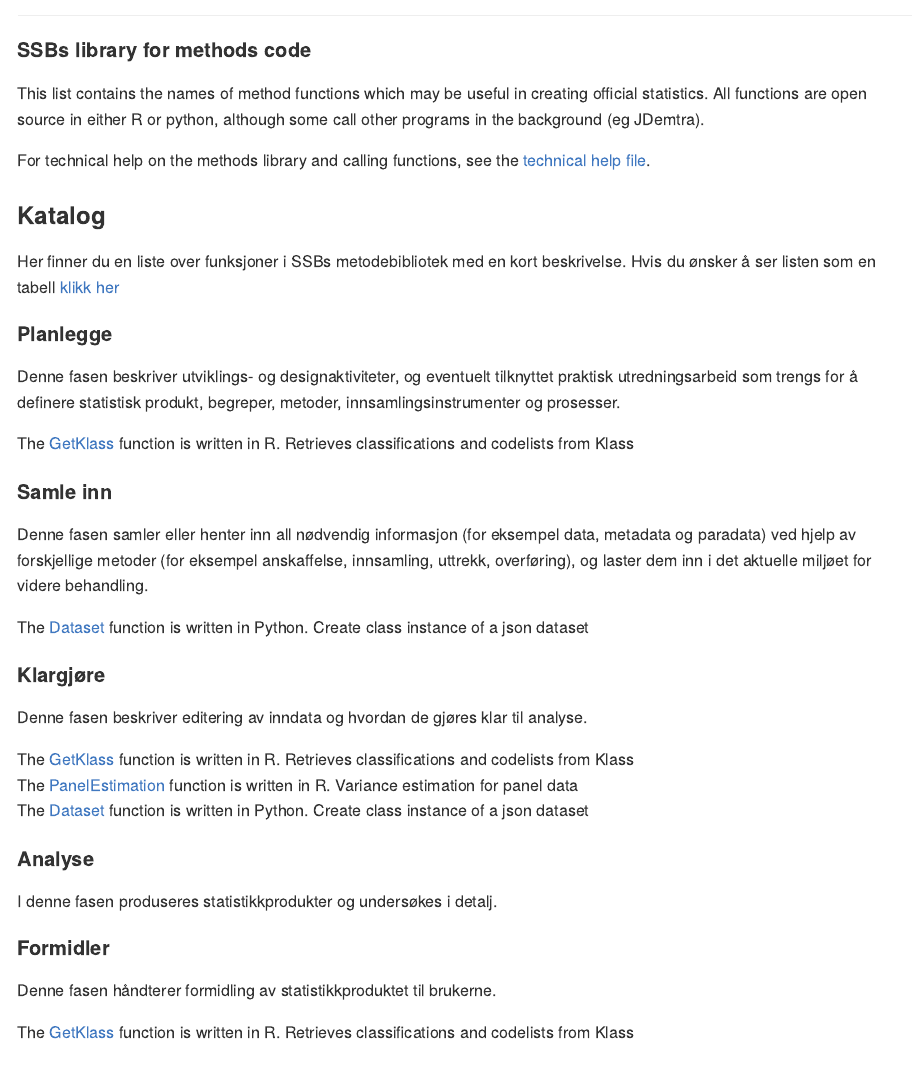
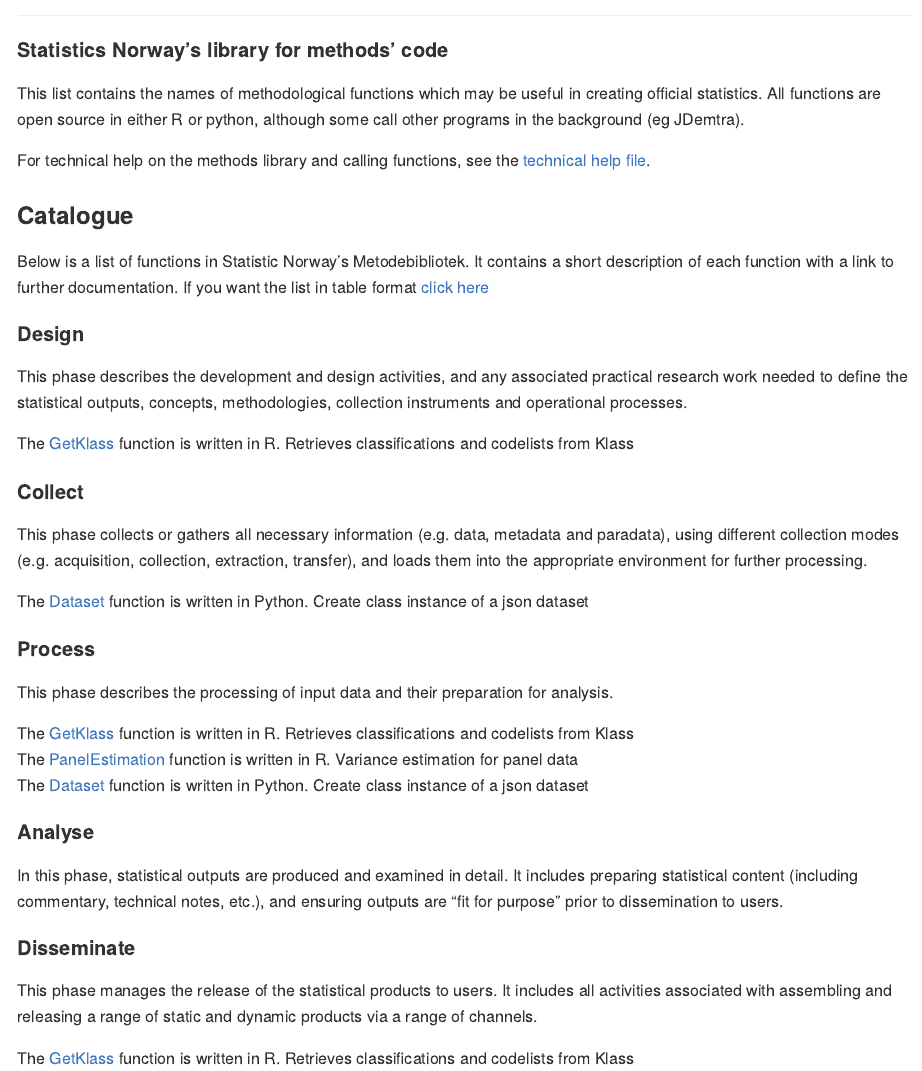
Before and after one commit to statisticsnorway/metodebibliotek, an R Markdown document (README.Rmd): the page in a window 1100 px wide, from 140 px down. The pictures show the output file README.md that the author committed with the source, drawn offline in the style of GitHub.

Commit message:
Changed text to english

````diff
--- a/README.Rmd
+++ b/README.Rmd
@@ -3,18 +3,17 @@
 knitr::opts_chunk$set(echo = TRUE)
 ```
 # Metodebibliotek ![Code Library](viz/codelibrary_ssb.png)
-#### SSBs library for methods code
-This list contains the names of method functions which may be useful in creating official statistics. All functions are open source in either R or python, although some call other programs in the background (eg JDemtra).
+#### Statistics Norway's library for methods' code
+This list contains the names of methodological functions which may be useful in creating official statistics. All functions are open source in either R or python, although some call other programs in the background (eg JDemtra).
 
 For technical help on the methods library and calling functions, see the [technical help file](help/technical.md).
 
-### Katalog
-Her finner du en liste over funksjoner i SSBs metodebibliotek med en kort beskrivelse. Hvis du ønsker å ser listen som en tabell [klikk her](help/metodebib_tabell.md)
+### Catalogue
+Below is a list of functions in Statistic Norway's Metodebibliotek. It contains a short description of each function with a link to further documentation. If you want the list in table format [click here](help/metodebib_tabell.md)
 
 
-#### **Planlegge**
-Denne fasen beskriver utviklings- og designaktiviteter, og eventuelt tilknyttet
-praktisk utredningsarbeid som trengs for å definere statistisk produkt, begreper, metoder, innsamlingsinstrumenter og prosesser.
+#### **Design**
+This phase describes the development and design activities, and any associated practical research work needed to define the statistical outputs, concepts, methodologies, collection instruments and operational processes.
 
 ```{r, echo = F, results="asis"}
 source("R/list_funcs.R")
@@ -25,20 +24,16 @@
 ```
 
 
-#### **Samle inn**
-Denne fasen samler eller henter inn all nødvendig informasjon (for eksempel
-data, metadata og paradata) ved hjelp av forskjellige metoder (for eksempel
-anskaffelse, innsamling, uttrekk, overføring), og laster dem inn i det aktuelle
-miljøet for videre behandling.
+#### **Collect**
+This phase collects or gathers all necessary information (e.g. data, metadata and paradata), using different collection modes (e.g. acquisition, collection, extraction, transfer), and loads them into the appropriate environment for further processing.
 
 ```{r, echo = F, results="asis"}
 create_text(ssblist, tag = c("4.1", "4.2", "4.3", "4.4"))
 ```
 
 
-#### **Klargjøre**
-Denne fasen beskriver editering av inndata og hvordan de gjøres klar til
-analyse.
+#### **Process**
+This phase describes the processing of input data and their preparation for analysis.
 
 ```{r, echo = F, results="asis"}
 create_text(ssblist, tag = c("5.1", "5.2", "5.3", "5.4", "5.5", "5.6", "5.7", "5.8"))
@@ -46,11 +41,11 @@
 
 
 #### **Analyse**
-I denne fasen produseres statistikkprodukter og undersøkes i detalj.
+In this phase, statistical outputs are produced and examined in detail. It includes preparing statistical content (including commentary, technical notes, etc.), and ensuring outputs are “fit for purpose” prior to dissemination to users.
 
 
-#### **Formidler**
-Denne fasen håndterer formidling av statistikkproduktet til brukerne.
+#### **Disseminate**
+This phase manages the release of the statistical products to users. It includes all activities associated with assembling and releasing a range of static and dynamic products via a range of channels.
 
 ```{r, echo = F, results="asis"}
 create_text(ssblist, tag = c("7.1", "7.2", "7.3", "7.4", "7.5"))
````
Also changed, not shown: README.md.
